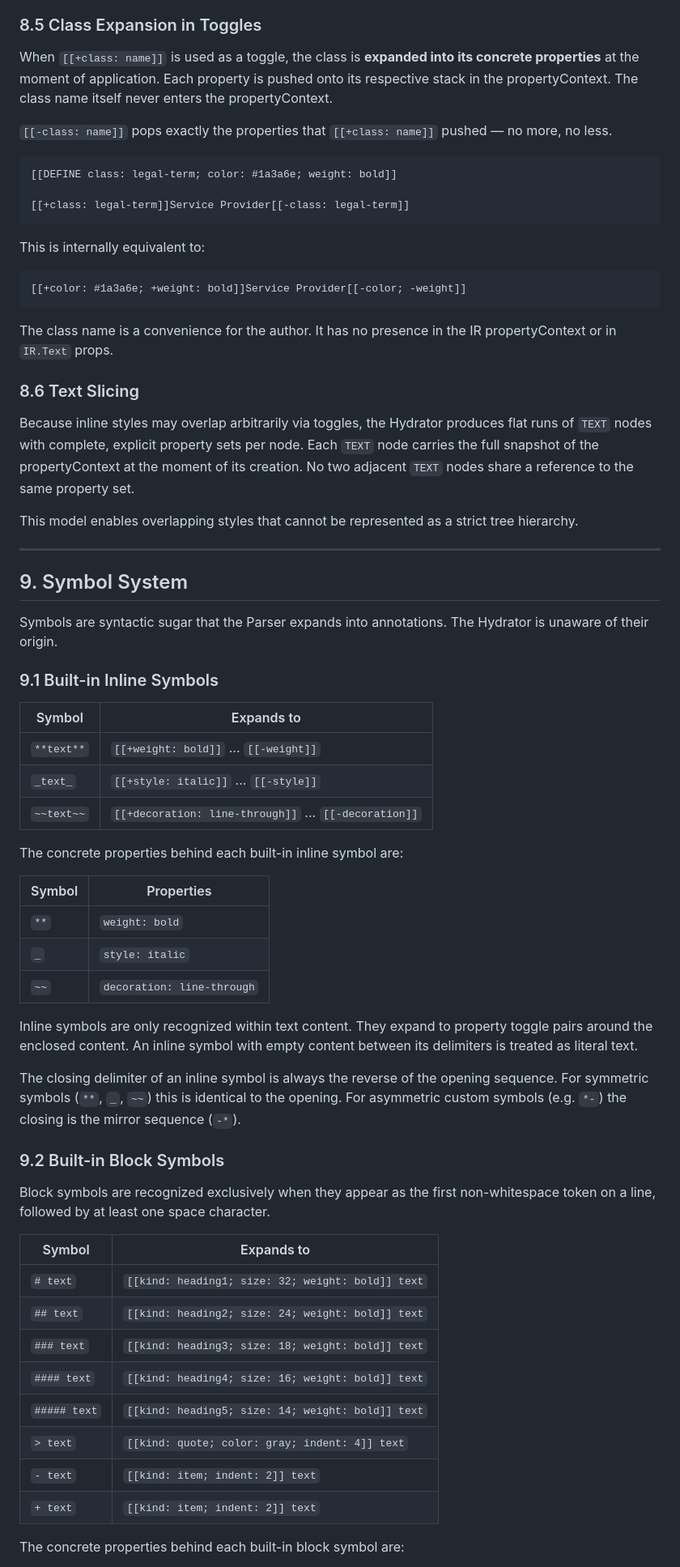
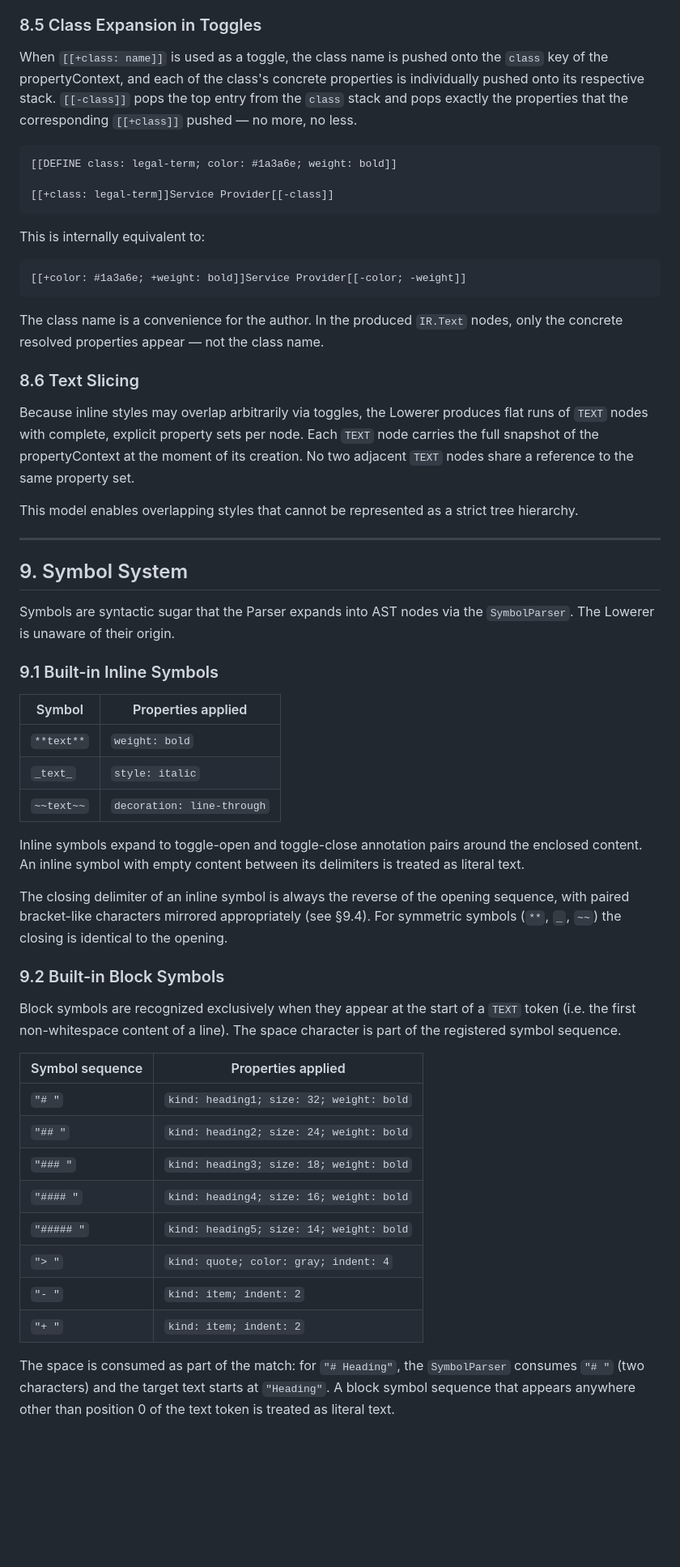
Before and after one commit to Luiz-Filipe26/atxt-editor, a Markdown page: SPEC.md, the part around one of its changes. Shown at 81% size. Rendered like a GitHub page; blank space fills up the shorter version.

````diff
--- a/SPEC.md
+++ b/SPEC.md
@@ -554,14 +572,12 @@ This means `[[-prop]]` never destroys state that was set by an outer toggle —
 
 ### 8.5 Class Expansion in Toggles
 
-When `[[+class: name]]` is used as a toggle, the class is **expanded into its concrete properties** at the moment of application. Each property is pushed onto its respective stack in the propertyContext. The class name itself never enters the propertyContext.
-
-`[[-class: name]]` pops exactly the properties that `[[+class: name]]` pushed — no more, no less.
+When `[[+class: name]]` is used as a toggle, the class name is pushed onto the `class` key of the propertyContext, and each of the class's concrete properties is individually pushed onto its respective stack. `[[-class]]` pops the top entry from the `class` stack and pops exactly the properties that the corresponding `[[+class]]` pushed — no more, no less.
 
 ```atxt
 [[DEFINE class: legal-term; color: #1a3a6e; weight: bold]]
 
-[[+class: legal-term]]Service Provider[[-class: legal-term]]
+[[+class: legal-term]]Service Provider[[-class]]
 ```
 
 This is internally equivalent to:
@@ -570,11 +586,11 @@ This is internally equivalent to:
 [[+color: #1a3a6e; +weight: bold]]Service Provider[[-color; -weight]]
 ```
 
-The class name is a convenience for the author. It has no presence in the IR propertyContext or in `IR.Text` props.
+The class name is a convenience for the author. In the produced `IR.Text` nodes, only the concrete resolved properties appear — not the class name.
 
 ### 8.6 Text Slicing
 
-Because inline styles may overlap arbitrarily via toggles, the Hydrator produces flat runs of `TEXT` nodes with complete, explicit property sets per node. Each `TEXT` node carries the full snapshot of the propertyContext at the moment of its creation. No two adjacent `TEXT` nodes share a reference to the same property set.
+Because inline styles may overlap arbitrarily via toggles, the Lowerer produces flat runs of `TEXT` nodes with complete, explicit property sets per node. Each `TEXT` node carries the full snapshot of the propertyContext at the moment of its creation. No two adjacent `TEXT` nodes share a reference to the same property set.
 
 This model enables overlapping styles that cannot be represented as a strict tree hierarchy.
 
@@ -582,42 +598,34 @@ This model enables overlapping styles that cannot be represented as a strict tre
 
 ## 9. Symbol System
 
-Symbols are syntactic sugar that the Parser expands into annotations. The Hydrator is unaware of their origin.
+Symbols are syntactic sugar that the Parser expands into AST nodes via the `SymbolParser`. The Lowerer is unaware of their origin.
 
 ### 9.1 Built-in Inline Symbols
 
-| Symbol | Expands to |
+| Symbol | Properties applied |
 |---|---|
-| `**text**` | `[[+weight: bold]]` ... `[[-weight]]` |
-| `_text_` | `[[+style: italic]]` ... `[[-style]]` |
-| `~~text~~` | `[[+decoration: line-through]]` ... `[[-decoration]]` |
+| `**text**` | `weight: bold` |
+| `_text_` | `style: italic` |
+| `~~text~~` | `decoration: line-through` |
 
-The concrete properties behind each built-in inline symbol are:
+Inline symbols expand to toggle-open and toggle-close annotation pairs around the enclosed content. An inline symbol with empty content between its delimiters is treated as literal text.
 
-| Symbol | Properties |
-|---|---|
-| `**` | `weight: bold` |
-| `_` | `style: italic` |
-| `~~` | `decoration: line-through` |
-
-Inline symbols are only recognized within text content. They expand to property toggle pairs around the enclosed content. An inline symbol with empty content between its delimiters is treated as literal text.
-
-The closing delimiter of an inline symbol is always the reverse of the opening sequence. For symmetric symbols (`**`, `_`, `~~`) this is identical to the opening. For asymmetric custom symbols (e.g. `*-`) the closing is the mirror sequence (`-*`).
+The closing delimiter of an inline symbol is always the reverse of the opening sequence, with paired bracket-like characters mirrored appropriately (see §9.4). For symmetric symbols (`**`, `_`, `~~`) the closing is identical to the opening.
 
 ### 9.2 Built-in Block Symbols
 
-Block symbols are recognized exclusively when they appear as the first non-whitespace token on a line, followed by at least one space character.
+Block symbols are recognized exclusively when they appear at the start of a `TEXT` token (i.e. the first non-whitespace content of a line). The space character is part of the registered symbol sequence.
 
-| Symbol | Expands to |
+| Symbol sequence | Properties applied |
 |---|---|
-| `# text` | `[[kind: heading1; size: 32; weight: bold]] text` |
-| `## text` | `[[kind: heading2; size: 24; weight: bold]] text` |
-| `### text` | `[[kind: heading3; size: 18; weight: bold]] text` |
-| `#### text` | `[[kind: heading4; size: 16; weight: bold]] text` |
-| `##### text` | `[[kind: heading5; size: 14; weight: bold]] text` |
-| `> text` | `[[kind: quote; color: gray; indent: 4]] text` |
-| `- text` | `[[kind: item; indent: 2]] text` |
-| `+ text` | `[[kind: item; indent: 2]] text` |
+| `"# "` | `kind: heading1; size: 32; weight: bold` |
+| `"## "` | `kind: heading2; size: 24; weight: bold` |
+| `"### "` | `kind: heading3; size: 18; weight: bold` |
+| `"#### "` | `kind: heading4; size: 16; weight: bold` |
+| `"##### "` | `kind: heading5; size: 14; weight: bold` |
+| `"> "` | `kind: quote; color: gray; indent: 4` |
+| `"- "` | `kind: item; indent: 2` |
+| `"+ "` | `kind: item; indent: 2` |
 
-The concrete properties behind each built-in block symbol are:
+The space is consumed as part of the match: for `"# Heading"`, the `SymbolParser` consumes `"# "` (two characters) and the target text starts at `"Heading"`. A block symbol sequence that appears anywhere other than position 0 of the text token is treated as literal text.
 
````
Also changed, not shown: other parts of SPEC.md (+210 -169 lines), README.md (+6 -6 lines).
